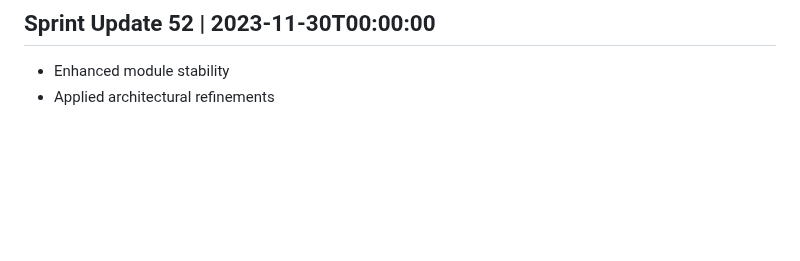
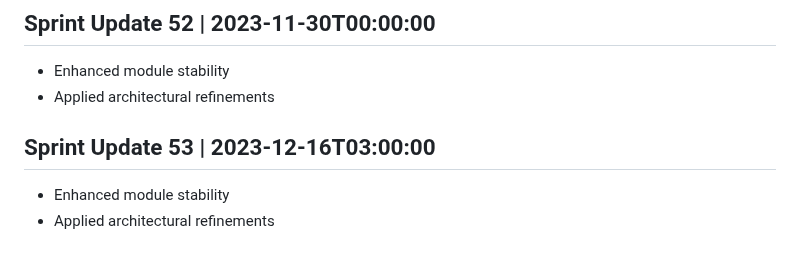
Before and after one commit to AshrafMorningstar/Learning, a Markdown page: PROJECT_HISTORY.md, the part around the change. GitHub-like rendering; blank space fills up the shorter version.

```diff
--- a/PROJECT_HISTORY.md
+++ b/PROJECT_HISTORY.md
@@ -209,3 +209,7 @@
 ## Sprint Update 52 | 2023-11-30T00:00:00
 - Enhanced module stability
 - Applied architectural refinements
+
+## Sprint Update 53 | 2023-12-16T03:00:00
+- Enhanced module stability
+- Applied architectural refinements
```
